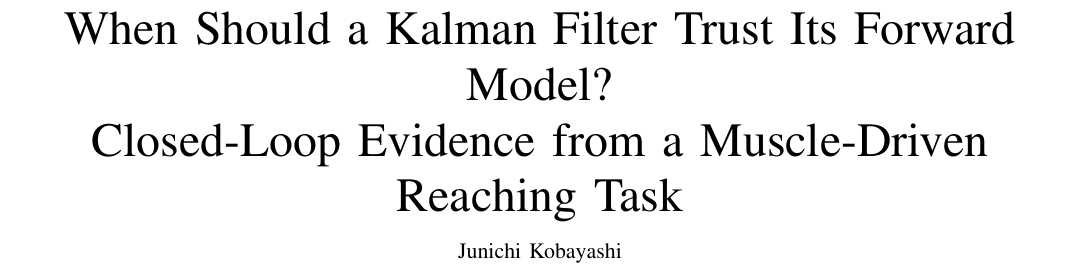
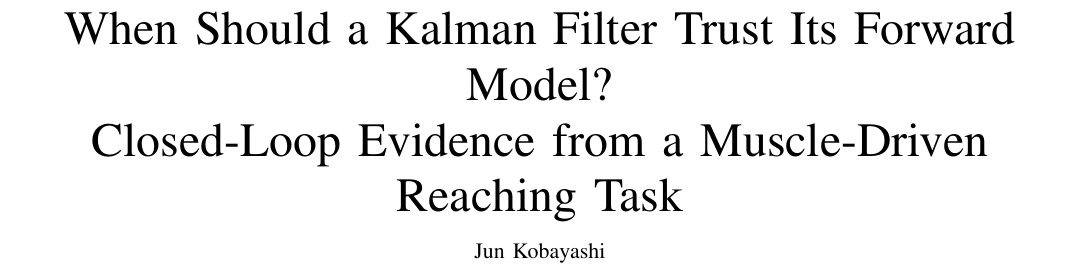
Before and after one commit to jkoba0512/myoarm-forward-state-estimation, a LaTeX paper (paper/main.tex): part of page 1 of 9, cut so that both start at the same text. Compiled offline with pdfLaTeX.

Commit message:
fix: correct author name from Junichi to Jun Kobayashi
I had wrongly expanded the e-mail prefix "jkoba0512" to "Junichi
Kobayashi" in the author block; the actual name is Jun Kobayashi.
Updated paper/main.tex (\author, \markboth, \thanks) and
paper/cover_letter.tex (\signature, \address, body and \closing
signature). Rebuilt both PDFs.

```diff
--- a/paper/main.tex
+++ b/paper/main.tex
@@ -36,7 +36,7 @@
 \title{When Should a Kalman Filter Trust Its Forward Model?\\
 Closed-Loop Evidence from a Muscle-Driven Reaching Task}
 
-\author{Junichi~Kobayashi%
+\author{Jun~Kobayashi%
     \thanks{Manuscript received [date]; revised [date]. J.~Kobayashi
     is with [Affiliation TBD] (e-mail: jkoba0512@gmail.com). This work
     was supported in part by [funding source TBD]. Code and configs
```
Also changed, not shown: paper/main.pdf, paper/main.tex (2 more changed lines).
